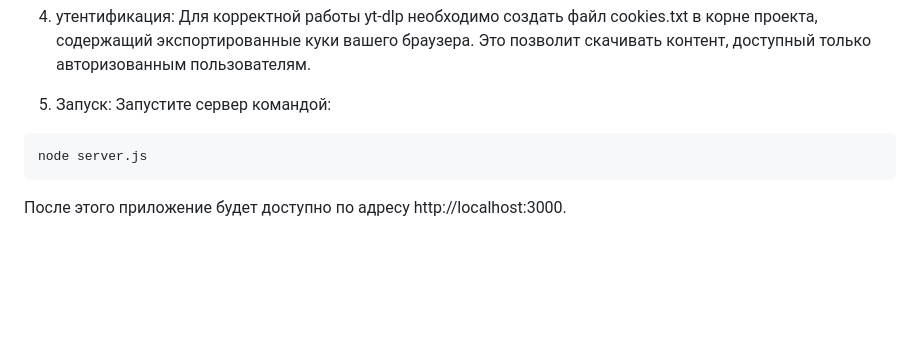
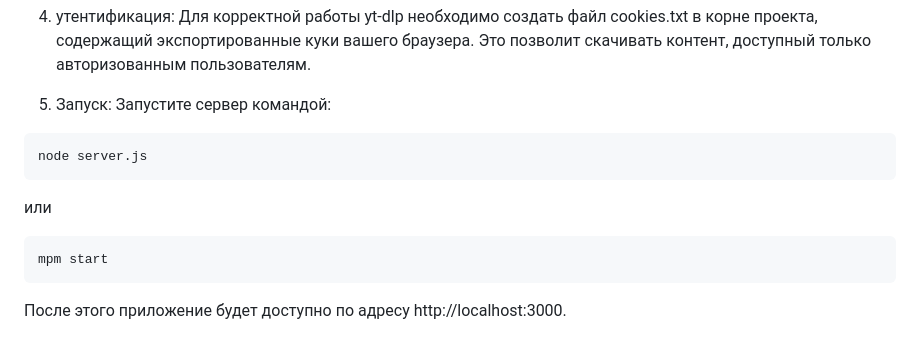
Before and after one commit to Tlordo/musicplayer, a Markdown page: README.md, the part around the change. Drawn GitHub-style; blank space fills up the shorter version.

````diff
--- a/README.md
+++ b/README.md
@@ -25,6 +25,10 @@ npm install
 ```
 node server.js
 ```
+или
+```
+mpm start
+```
 После этого приложение будет доступно по адресу http://localhost:3000.
 
 ## API для взаимодействия
````
